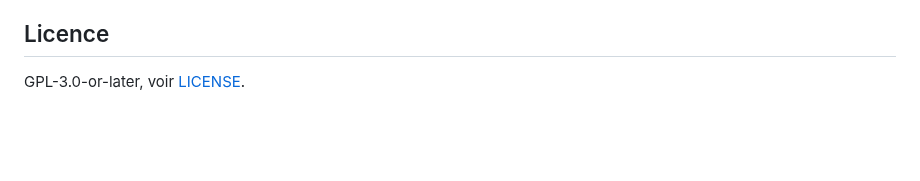
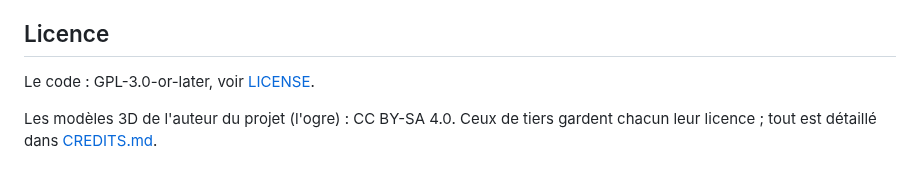
Before and after one commit to marcgardent/openclare, a Markdown page: README.md, the part around the change. Rendered like a GitHub page; blank space fills up the shorter version.

```diff
--- a/README.md
+++ b/README.md
@@ -145,4 +145,7 @@ sur la surface, coins et arêtes vives retrouvés exactement, déterminisme.
 
 ## Licence
 
-GPL-3.0-or-later, voir [LICENSE](LICENSE).
+Le code : GPL-3.0-or-later, voir [LICENSE](LICENSE).
+
+Les modèles 3D de l'auteur du projet (l'ogre) : CC BY-SA 4.0. Ceux de tiers gardent chacun leur
+licence ; tout est détaillé dans [CREDITS.md](CREDITS.md).
```
Also changed, not shown: ALGORITHME.md (+2 -0 lines), CREDITS.md (+8 -2 lines).
